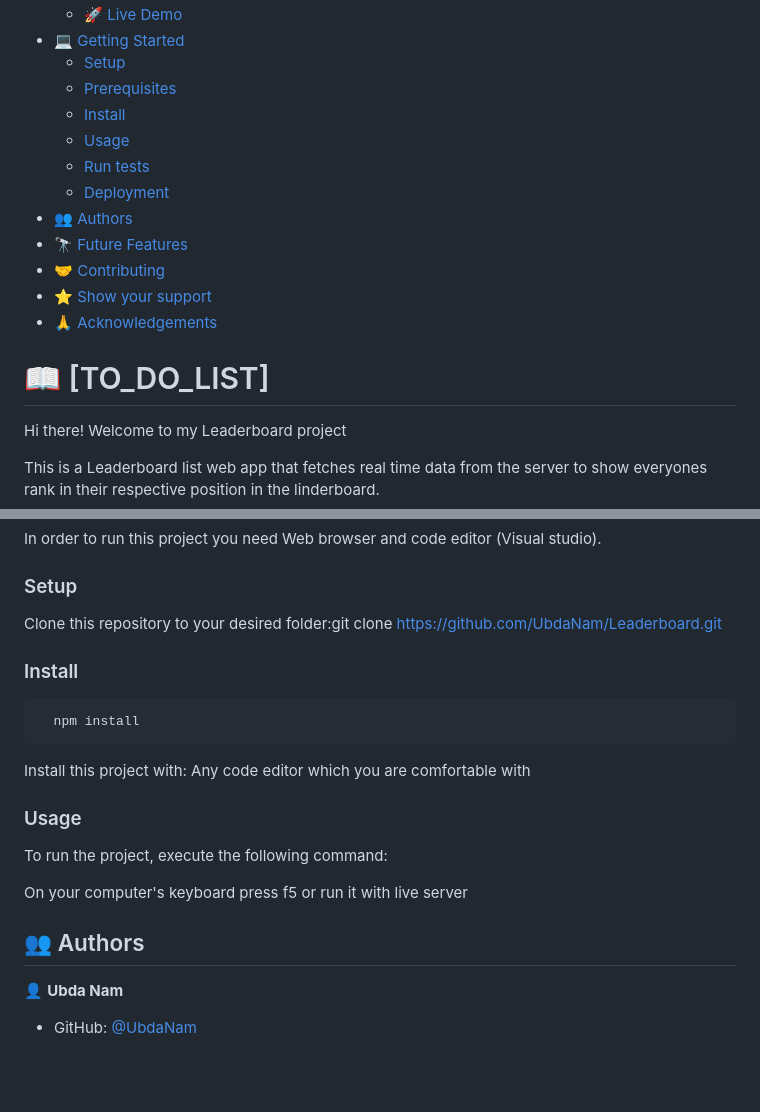
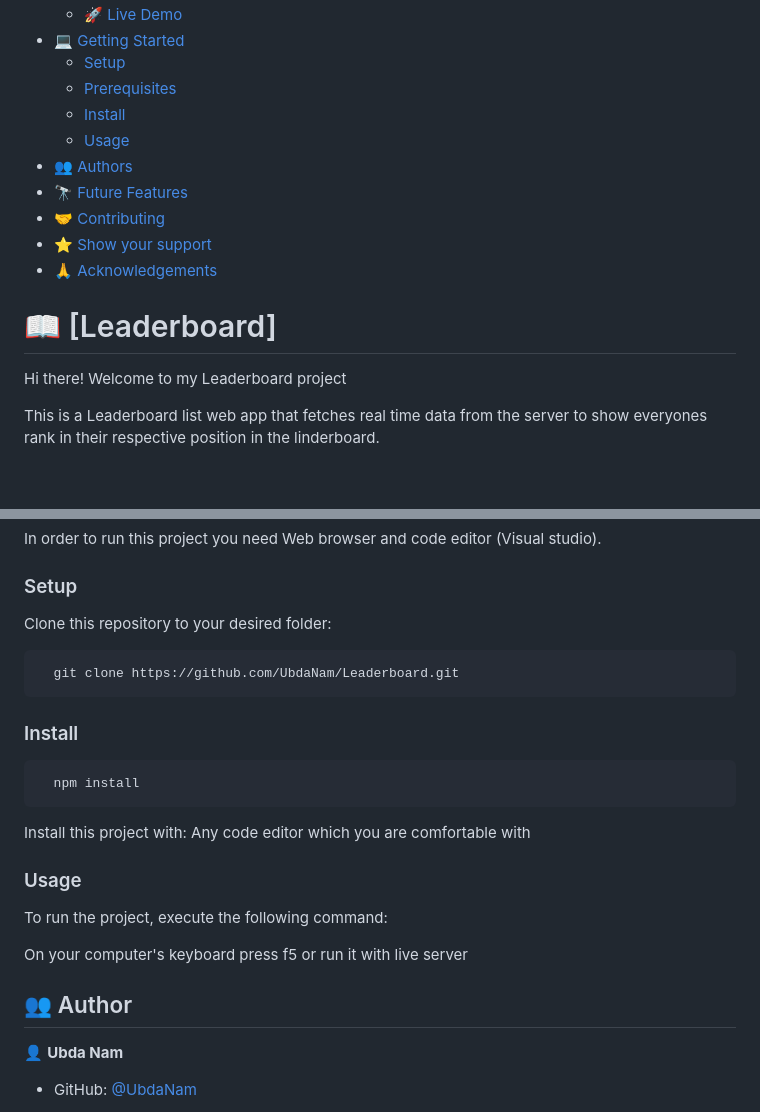
Before and after one commit to UbdaNam/Leaderboard, a Markdown page: README.md, 2 parts joined by grey strips. GitHub-like rendering; blank space fills up the shorter version.

````diff
--- a/README.md
+++ b/README.md
@@ -15,8 +15,6 @@
   - [Prerequisites](#prerequisites)
   - [Install](#install)
   - [Usage](#usage)
-  - [Run tests](#run-tests)
-  - [Deployment](#triangular_flag_on_post-deployment)
 - [👥 Authors](#authors)
 - [🔭 Future Features](#future-features)
 - [🤝 Contributing](#contributing)
@@ -25,7 +23,7 @@
 
 <!-- PROJECT DESCRIPTION -->
 
-# 📖 [TO_DO_LIST] <a name="about-project">
+# 📖 [Leaderboard] <a name="about-project">
 Hi there! Welcome to my Leaderboard project</a>
 
 This is a Leaderboard list web app that fetches real time data from the server to show everyones rank in their respective position in the linderboard.
@@ -64,7 +62,11 @@ In order to run this project you need Web browser and code editor (Visual studio
 
 ### Setup
 
-Clone this repository to your desired folder:git clone https://github.com/UbdaNam/Leaderboard.git
+Clone this repository to your desired folder:
+
+``` snippet
+  git clone https://github.com/UbdaNam/Leaderboard.git
+```
 
 ### Install
 
@@ -82,7 +84,7 @@ On your computer's keyboard press f5 or run it with live server
 
 <!-- AUTHORS -->
 
-## 👥 Authors <a name="authors"></a>
+## 👥 Author <a name="authors"></a>
 
 👤 **Ubda Nam**
 
````
